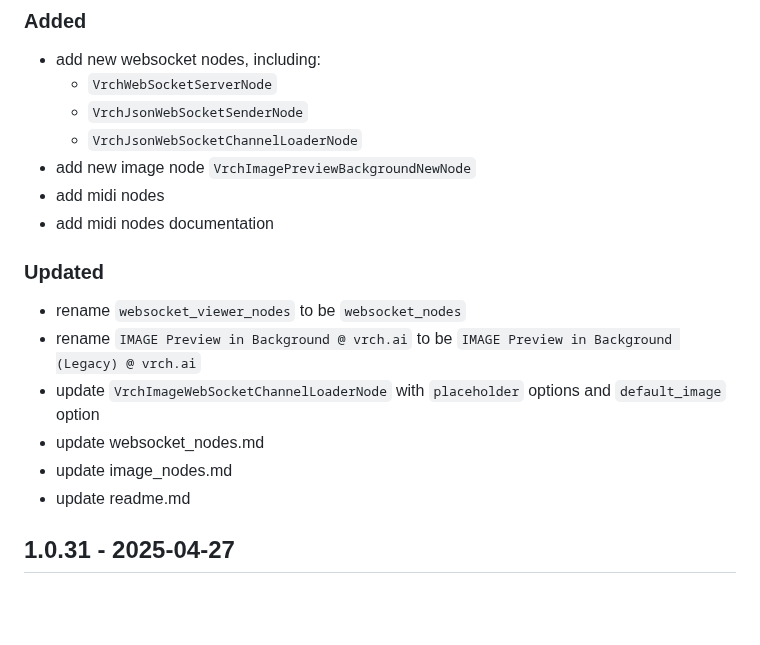
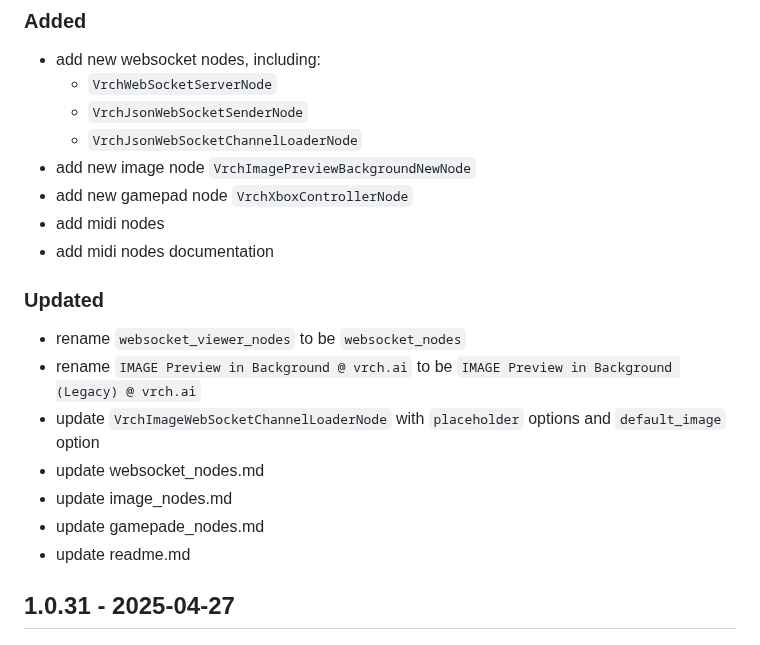
Before and after one commit to VrchStudio/comfyui-web-viewer, a Markdown page: CHANGELOG.md, the part around the change. GitHub-like rendering; blank space fills up the shorter version.

```diff
--- a/CHANGELOG.md
+++ b/CHANGELOG.md
@@ -14,6 +14,7 @@ and this project adheres to [Semantic Versioning](https://semver.org/spec/v2.0.0
   - `VrchJsonWebSocketSenderNode`
   - `VrchJsonWebSocketChannelLoaderNode`
 - add new image node `VrchImagePreviewBackgroundNewNode`
+- add new gamepad node `VrchXboxControllerNode`
 - add midi nodes
 - add midi nodes documentation
 
@@ -24,6 +25,7 @@ and this project adheres to [Semantic Versioning](https://semver.org/spec/v2.0.0
 - update `VrchImageWebSocketChannelLoaderNode` with `placeholder` options and `default_image` option
 - update websocket_nodes.md
 - update image_nodes.md
+- update gamepade_nodes.md
 - update readme.md
 
 ## 1.0.31 - 2025-04-27
```
